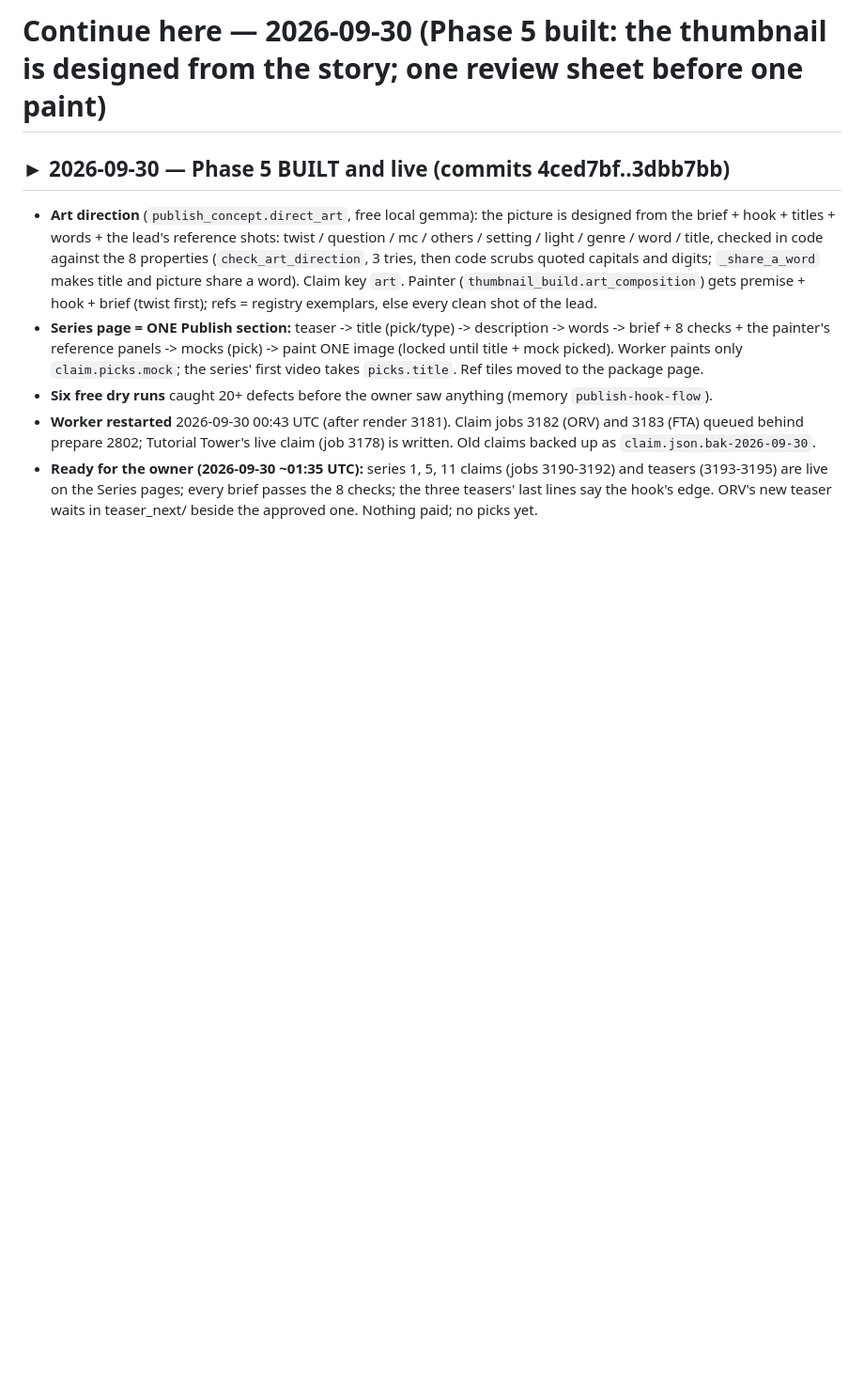
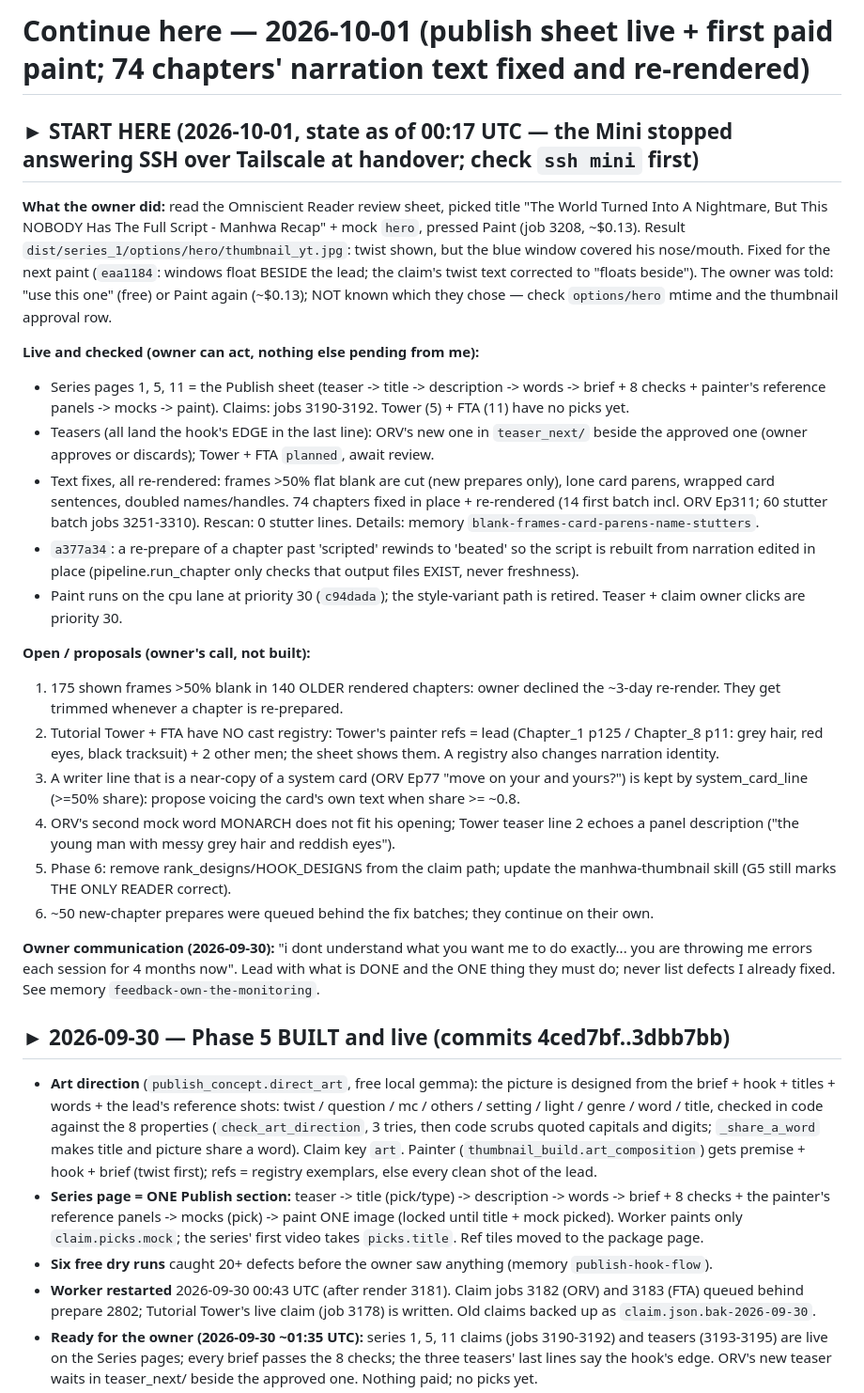
Before and after one commit to JidAiLabs/Manhwa, a Markdown page: .continue-here.md, the part around the change. Shown at 94% size. Rendered like a GitHub page; blank space fills up the shorter version.

Commit message:
docs: handover 2026-10-01 — publish sheet live, first paid paint, 74 chapters' text fixed; open items
Co-Authored-By: Claude Opus 5.5 <noreply@anthropic.com>

```diff
--- a/.continue-here.md
+++ b/.continue-here.md
@@ -1,4 +1,44 @@
-# Continue here — 2026-09-30 (Phase 5 built: the thumbnail is designed from the story; one review sheet before one paint)
+# Continue here — 2026-10-01 (publish sheet live + first paid paint; 74 chapters' narration text fixed and re-rendered)
+
+## ► START HERE (2026-10-01, state as of 00:17 UTC — the Mini stopped answering SSH over Tailscale at handover; check `ssh mini` first)
+
+**What the owner did:** read the Omniscient Reader review sheet, picked title "The World Turned Into A Nightmare, But This
+NOBODY Has The Full Script - Manhwa Recap" + mock `hero`, pressed Paint (job 3208, ~$0.13). Result
+`dist/series_1/options/hero/thumbnail_yt.jpg`: twist shown, but the blue window covered his nose/mouth. Fixed for the next
+paint (`eaa1184`: windows float BESIDE the lead; the claim's twist text corrected to "floats beside"). The owner was told:
+"use this one" (free) or Paint again (~$0.13); NOT known which they chose — check `options/hero` mtime and the
+thumbnail approval row.
+
+**Live and checked (owner can act, nothing else pending from me):**
+- Series pages 1, 5, 11 = the Publish sheet (teaser -> title -> description -> words -> brief + 8 checks + painter's
+  reference panels -> mocks -> paint). Claims: jobs 3190-3192. Tower (5) + FTA (11) have no picks yet.
+- Teasers (all land the hook's EDGE in the last line): ORV's new one in `teaser_next/` beside the approved one (owner
+  approves or discards); Tower + FTA `planned`, await review.
+- Text fixes, all re-rendered: frames >50% flat blank are cut (new prepares only), lone card parens, wrapped card
+  sentences, doubled names/handles. 74 chapters fixed in place + re-rendered (14 first batch incl. ORV Ep311; 60 stutter
+  batch jobs 3251-3310). Rescan: 0 stutter lines. Details: memory `blank-frames-card-parens-name-stutters`.
+- `a377a34`: a re-prepare of a chapter past 'scripted' rewinds to 'beated' so the script is rebuilt from narration
+  edited in place (pipeline.run_chapter only checks that output files EXIST, never freshness).
+- Paint runs on the cpu lane at priority 30 (`c94dada`); the style-variant path is retired. Teaser + claim owner clicks
+  are priority 30.
+
+**Open / proposals (owner's call, not built):**
+1. 175 shown frames >50% blank in 140 OLDER rendered chapters: owner declined the ~3-day re-render. They get trimmed
+   whenever a chapter is re-prepared.
+2. Tutorial Tower + FTA have NO cast registry: Tower's painter refs = lead (Chapter_1 p125 / Chapter_8 p11: grey hair,
+   red eyes, black tracksuit) + 2 other men; the sheet shows them. A registry also changes narration identity.
+3. A writer line that is a near-copy of a system card (ORV Ep77 "move on your and yours?") is kept by system_card_line
+   (>=50% share): propose voicing the card's own text when share >= ~0.8.
+4. ORV's second mock word MONARCH does not fit his opening; Tower teaser line 2 echoes a panel description ("the young
+   man with messy grey hair and reddish eyes").
+5. Phase 6: remove rank_designs/HOOK_DESIGNS from the claim path; update the manhwa-thumbnail skill (G5 still marks
+   THE ONLY READER correct).
+6. ~50 new-chapter prepares were queued behind the fix batches; they continue on their own.
+
+**Owner communication (2026-09-30):** "i dont understand what you want me to do exactly... you are throwing me errors
+each session for 4 months now". Lead with what is DONE and the ONE thing they must do; never list defects I already
+fixed. See memory `feedback-own-the-monitoring`.
+
 
 ## ► 2026-09-30 — Phase 5 BUILT and live (commits 4ced7bf..3dbb7bb)
 
```
